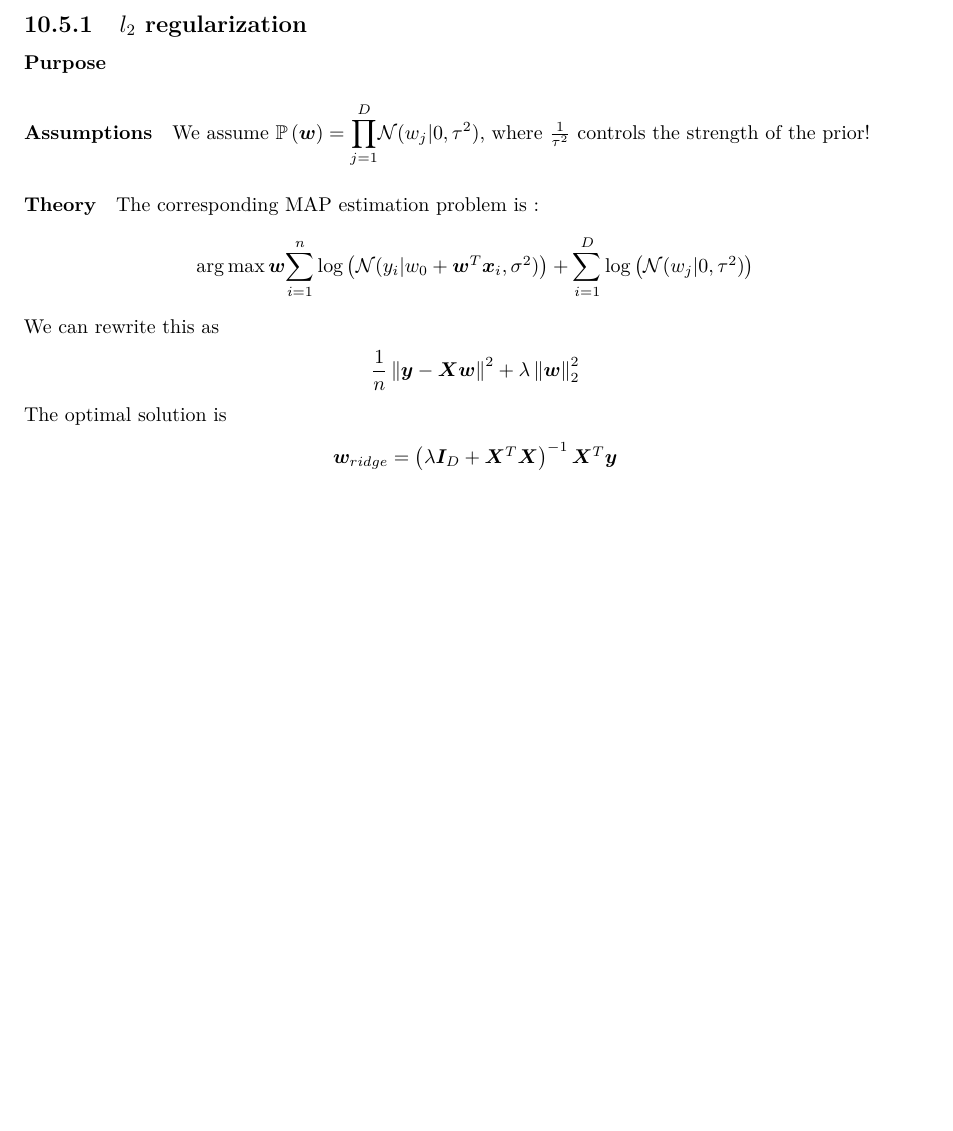
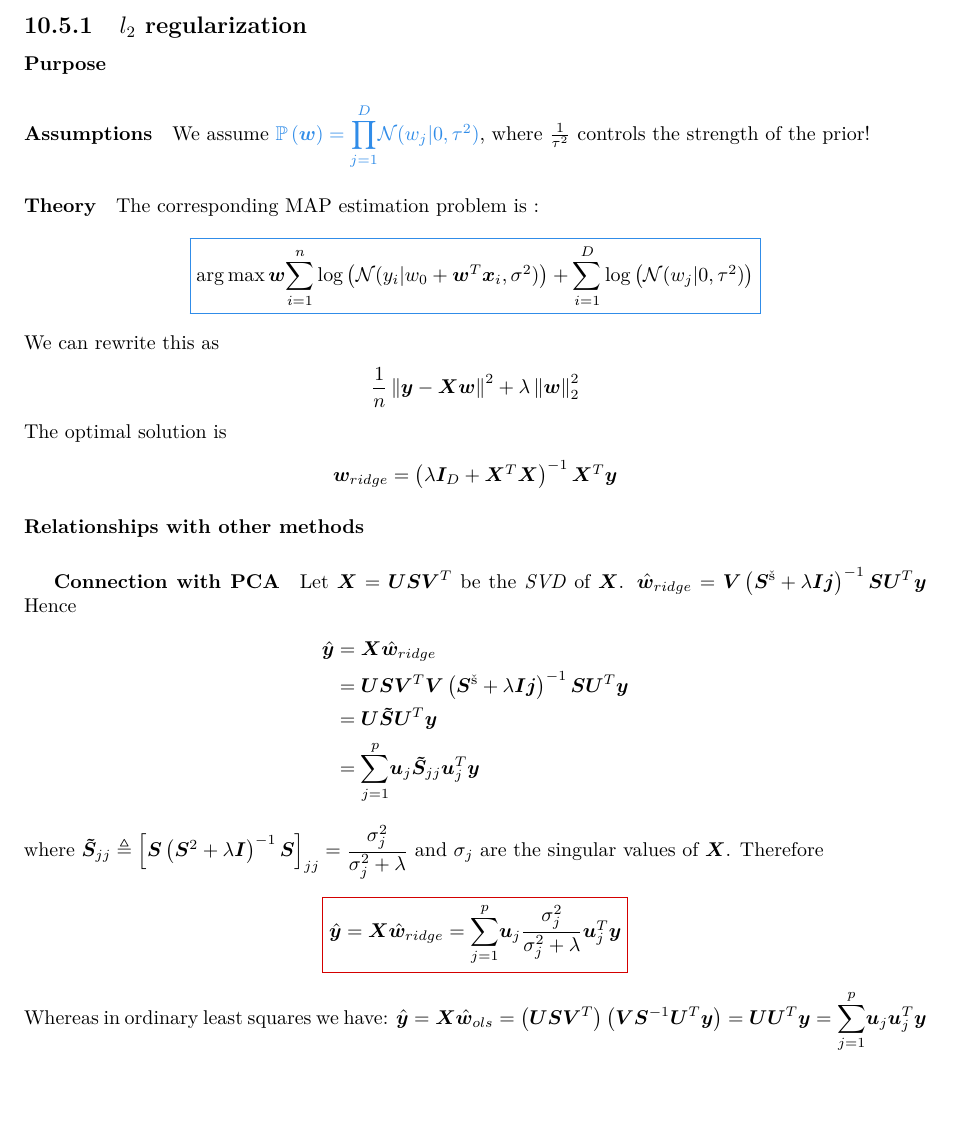
Before and after one commit to rgb250/Tool_Box, a LaTeX thesis (MachineLearning/machine_learning_notes/ml_notes.tex, which reads MachineLearning/machine_learning_notes/chapters/3_classical_learning/01_supervised_learning/5_regularization.tex): part of page 81 of 105 before the commit and part of page 81 of 106 after it, cut so that both start at the same text, the shorter picture padded with empty space. Compiled offline with pdfLaTeX.

Commit message:
Adde information about l2 regularization.

```diff
--- a/MachineLearning/machine_learning_notes/chapters/3_classical_learning/01_supervised_learning/5_regularization.tex
+++ b/MachineLearning/machine_learning_notes/chapters/3_classical_learning/01_supervised_learning/5_regularization.tex
@@ -2,16 +2,16 @@
 \paragraph{Purpose}
 
 \paragraph{Assumptions}
-We assume $\prob{\bm{w}} = \prd{j=1}{D}\mathcal{N}(w_{j} |0,\tau^{2})$, where
+We assume \tB{$\prob{\bm{w}} = \prd{j=1}{D}\mathcal{N}(w_{j} |0,\tau^{2})$}, where
 $\frac{1}{\tau^{2}}$ controls the strength of the prior!
 
 \paragraph{Theory}
 The corresponding MAP estimation problem is :
 
 \begin{center}
-    $\argmax{\bm{w}}\su{i=1}{n}\log\left(\mathcal{N}(y_{i}|w_{0} +
+    \frB{$\argmax{\bm{w}}\su{i=1}{n}\log\left(\mathcal{N}(y_{i}|w_{0} +
     \bm{w}^{T}\bm{x}_{i}, \sigma^{2})\right) + \su{i=1}{D}\log\left(\mathcal{N}(w_{j}
-|0, \tau^{2})\right)$
+|0, \tau^{2})\right)$}
 \end{center}
 We can rewrite this as
 \begin{center}
@@ -23,8 +23,29 @@ The optimal solution is
     \bm{y}$
 \end{center}
 
-
-
+\paragraph{Relationships with other methods}
+\subparagraph{Connection with PCA}
+Let $\bm{X} = \bm{USV}^{T}$ be the \emph{SVD} of $\bm{X}$.
+$\hat{\bm{w}}_{ridge} = \bm{V}\left(\bm{S}^{²} +\lambda\bm{Ij}\right)^{-1}\bm{SU}^{T}\bm{y}$
+Hence
+\begin{align*}
+    \hat{\bm{y}} &= \bm{X}\hat{\bm{w}}_{ridge}\\
+                 &= \bm{USV}^{T}\bm{V}\left(\bm{S}^{²} +\lambda\bm{Ij}\right)^{-1}\bm{SU}^{T}\bm{y}\\
+                 &= \bm{U\tilde{S}U}^{T}\bm{y}\\
+                 &= \su{j=1}{p}\bm{u}_{j}\bm{\tilde{S}}_{jj}\bm{u}_{j}^{T}\bm{y}
+\end{align*}
+where $\bm{\tilde{S}}_{jj}
+\triangleq \left[\bm{S}\left(\bm{S}^{2} + \lambda\bm{I}\right)^{-1}\bm{S}\right]_{jj} =
+\dfrac{\sigma_{j}^{2}}{\sigma_{j}^{2} + \lambda}$ and $\sigma_{j}$ are the singular values of
+$\bm{X}$.
+Therefore
+\begin{center}
+    \fr{$\hat{\bm{y}} = \bm{X}\hat{\bm{w}}_{ridge} = \su{j=1}{p}\bm{u}_{j}\dfrac{\sigma_{j}^{2}}{
+    \sigma_{j}^{2} + \lambda}\bm{u}_{j}^{T}\bm{y}$}
+\end{center}
+Whereas in ordinary least squares we have:
+$\hat{\bm{y}} = \bm{X}\hat{\bm{w}}_{ols} = \left(\bm{USV}^{T}\right)\left(\bm{VS}^{-1}\bm{U}^{T}
+\bm{y}\right) = \bm{UU}^{T}\bm{y}=\su{j=1}{p}\bm{u}_{j}\bm{u}_{j}^{T}\bm{y}$
 
 
 \subsection{$l_{1}$ regularization}
```
Also changed, not shown: MachineLearning/machine_learning_notes/ml_notes.pdf, MachineLearning/machine_learning_notes/chapters/3_classical_learning/01_supervised_learning/5_regularization.tex (4 more changed lines).
